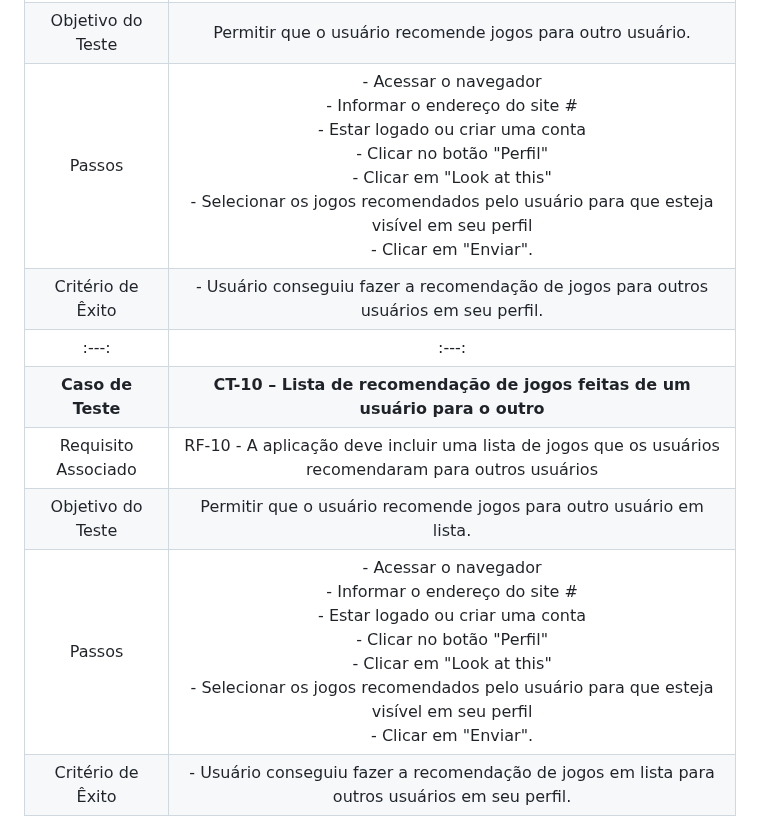
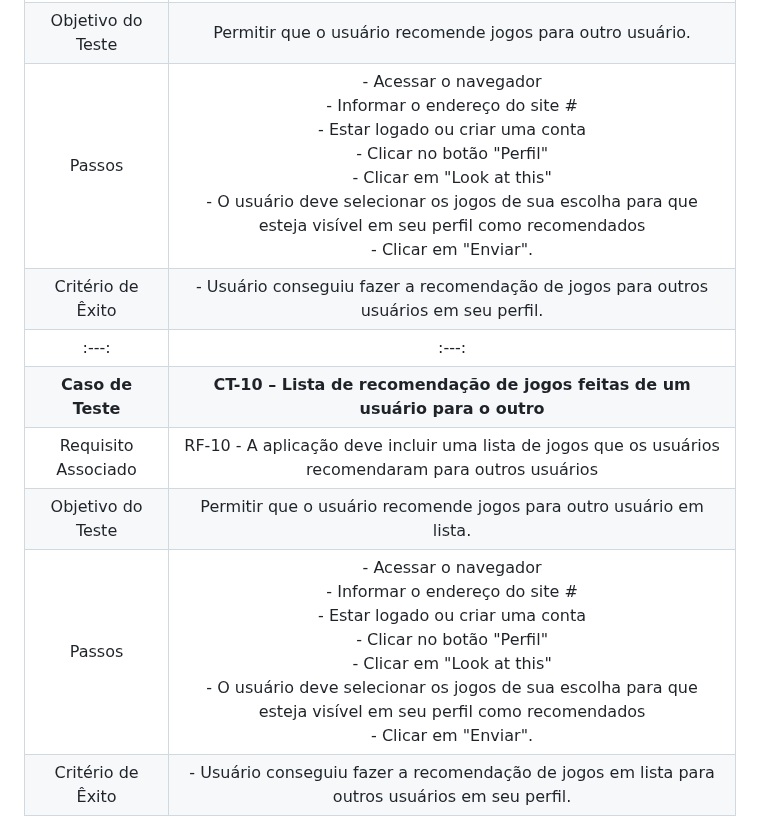
Before and after one commit to ICEI-PUC-Minas-PMV-ADS/pmv-ads-2023-2-e2-proj-int-t2-match-game, a Markdown page: docs/08-Plano de Testes de Software.md, the part around the change. Rendered like a GitHub page.

```diff
--- a/docs/08-Plano de Testes de Software.md
+++ b/docs/08-Plano de Testes de Software.md
@@ -55,13 +55,13 @@
 | **Caso de Teste** 	| **CT-09 – Recomendação de jogos feitas de um usuário para o outro**	|
 |Requisito Associado | RF-09	- A aplicação deve permitir que os usuários recomendem jogos para outros usuários. |
 | Objetivo do Teste 	| Permitir que o usuário recomende jogos para outro usuário. |
-| Passos 	| - Acessar o navegador <br> - Informar o endereço do site #<br> - Estar logado ou criar uma conta <br> - Clicar no botão "Perfil"<br> - Clicar em "Look at this"<br> - Selecionar os jogos recomendados pelo usuário para que esteja visível em seu perfil <br> - Clicar em "Enviar".
+| Passos 	| - Acessar o navegador <br> - Informar o endereço do site #<br> - Estar logado ou criar uma conta <br> - Clicar no botão "Perfil"<br> - Clicar em "Look at this"<br> - O usuário deve selecionar os jogos de sua escolha para que esteja visível em seu perfil como recomendados <br> - Clicar em "Enviar".
 |Critério de Êxito | - Usuário conseguiu fazer a recomendação de jogos para outros usuários em seu perfil. |
 |:---:	|:---:	|
 | **Caso de Teste**	| **CT-10 – Lista de recomendação de jogos feitas de um usuário para o outro**	|
 |Requisito Associado | RF-10	- A aplicação deve incluir uma lista de jogos que os usuários recomendaram para outros usuários |
 | Objetivo do Teste 	| Permitir que o usuário recomende jogos para outro usuário em lista. |
-| Passos 	| - Acessar o navegador <br> - Informar o endereço do site #<br> - Estar logado ou criar uma conta <br> - Clicar no botão "Perfil"<br> - Clicar em "Look at this"<br> - Selecionar os jogos recomendados pelo usuário para que esteja visível em seu perfil <br> - Clicar em "Enviar".
+| Passos 	| - Acessar o navegador <br> - Informar o endereço do site #<br> - Estar logado ou criar uma conta <br> - Clicar no botão "Perfil"<br> - Clicar em "Look at this"<br> - O usuário deve selecionar os jogos de sua escolha para que esteja visível em seu perfil como recomendados <br> - Clicar em "Enviar".
 |Critério de Êxito | - Usuário conseguiu fazer a recomendação de jogos em lista para outros usuários em seu perfil. |
 
 
```
